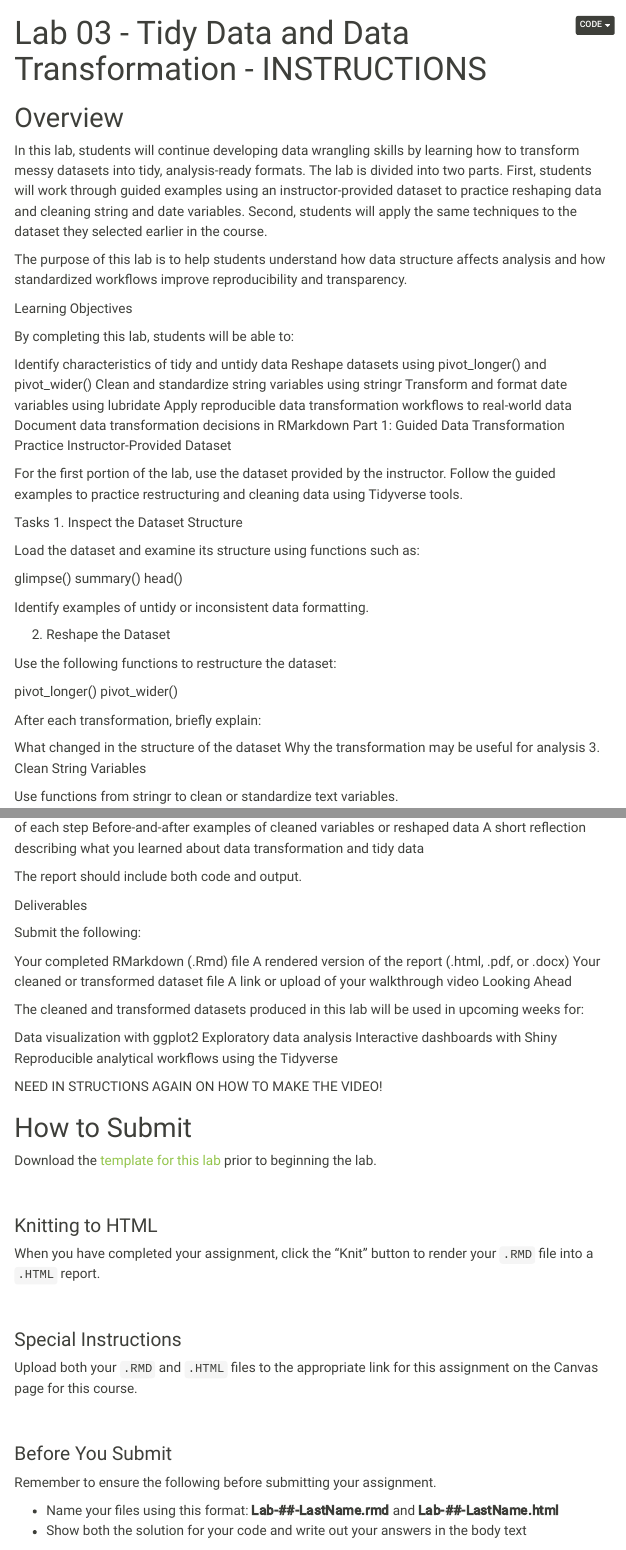
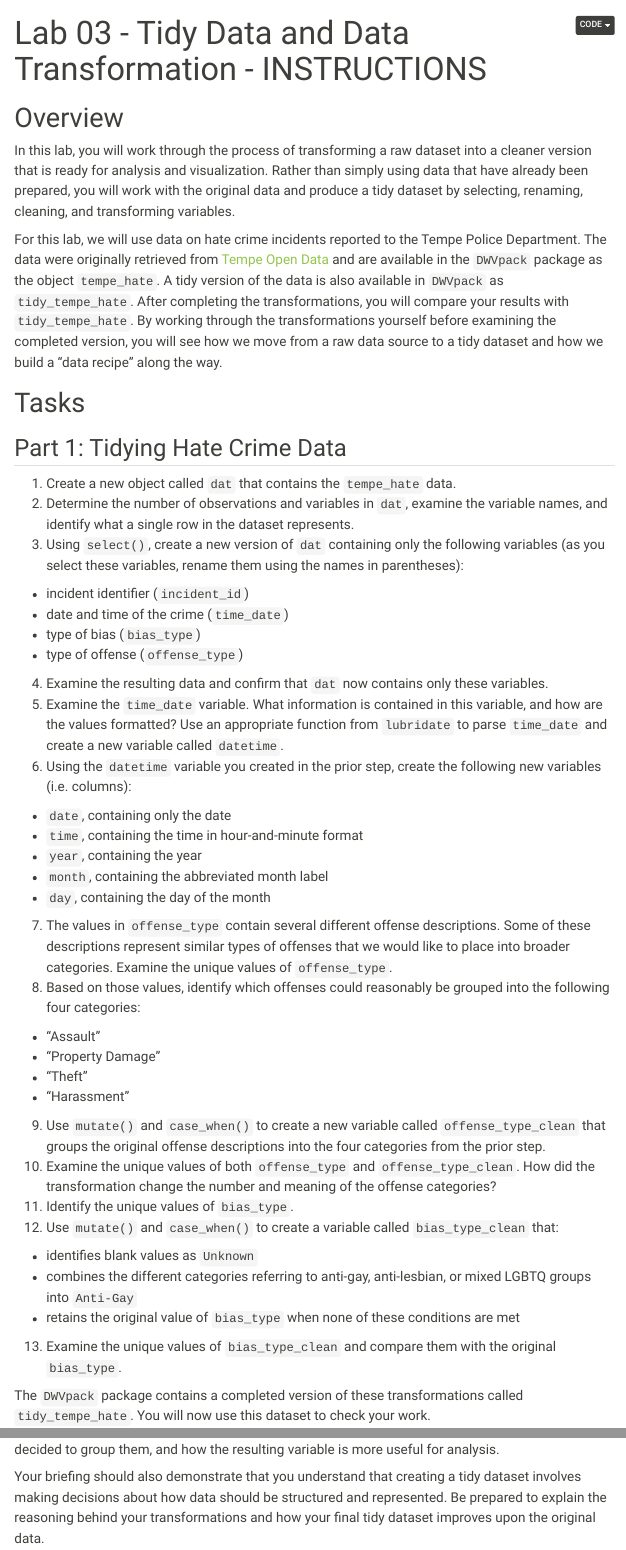
Before and after one commit to Watts-College/crj-541-fall-2026, a Quarto document (labs/lab-03-instructions.qmd): the page in a window 1100 px wide, from its top, and a second part further down, joined at a grey line. Rendered offline with R 4.5, knitr and Pandoc in place of Quarto, with nearby package versions; menus at the side of the page are left out.

Commit message:
lab 3 instructions and week 3 scheduling

```diff
--- a/labs/lab-03-instructions.qmd
+++ b/labs/lab-03-instructions.qmd
@@ -8,47 +8,58 @@
 
 # Overview
 
-In this lab, students will continue developing data wrangling skills by learning how to transform messy datasets into tidy, analysis-ready formats. The lab is divided into two parts. First, students will work through guided examples using an instructor-provided dataset to practice reshaping data and cleaning string and date variables. Second, students will apply the same techniques to the dataset they selected earlier in the course.
+In this lab, you will work through the process of transforming a raw dataset into a cleaner version that is ready for analysis and visualization.
+Rather than simply using data that have already been prepared, you will work with the original data and produce a tidy dataset by selecting, renaming, cleaning, and transforming variables.
 
-The purpose of this lab is to help students understand how data structure affects analysis and how standardized workflows improve reproducibility and transparency.
+For this lab, we will use data on hate crime incidents reported to the Tempe Police Department.
+The data were originally retrieved from [Tempe Open Data](https://data.tempe.gov/) and are available in the `DWVpack` package as the object `tempe_hate`.
+A tidy version of the data is also available in `DWVpack` as `tidy_tempe_hate`.
+After completing the transformations, you will compare your results with `tidy_tempe_hate`. By working through the transformations yourself before examining the completed version, you will see how we move from a raw data source to a tidy dataset and how we build a "data recipe" along the way.
 
-Learning Objectives
+# Tasks
 
-By completing this lab, students will be able to:
+## Part 1: Tidying Hate Crime Data
 
-Identify characteristics of tidy and untidy data
-Reshape datasets using pivot_longer() and pivot_wider()
-Clean and standardize string variables using stringr
-Transform and format date variables using lubridate
-Apply reproducible data transformation workflows to real-world data
-Document data transformation decisions in RMarkdown
-Part 1: Guided Data Transformation Practice
-Instructor-Provided Dataset
+1. Create a new object called `dat` that contains the `tempe_hate` data.
+2. Determine the number of observations and variables in `dat`, examine the variable names, and identify what a single row in the dataset represents.
+3. Using `select()`, create a new version of `dat` containing only the following variables (as you select these variables, rename them using the names in parentheses):
 
-For the first portion of the lab, use the dataset provided by the instructor. Follow the guided examples to practice restructuring and cleaning data using Tidyverse tools.
+  - incident identifier (`incident_id`)
+  - date and time of the crime (`time_date`)
+  - type of bias (`bias_type`)
+  - type of offense (`offense_type`)
 
-Tasks
-1. Inspect the Dataset Structure
+4. Examine the resulting data and confirm that `dat` now contains only these variables.
+5. Examine the `time_date` variable. What information is contained in this variable, and how are the values formatted? Use an appropriate function from `lubridate` to parse `time_date` and create a new variable called `datetime`.
+6. Using the `datetime` variable you created in the prior step, create the following new variables (i.e. columns):
 
-Load the dataset and examine its structure using functions such as:
+  - `date`, containing only the date
+  - `time`, containing the time in hour-and-minute format
+  - `year`, containing the year
+  - `month`, containing the abbreviated month label
+  - `day`, containing the day of the month
 
-glimpse()
-summary()
-head()
+7. The values in `offense_type` contain several different offense descriptions. Some of these descriptions represent similar types of offenses that we would like to place into broader categories. Examine the unique values of `offense_type`.
+8. Based on those values, identify which offenses could reasonably be grouped into the following four categories:
 
-Identify examples of untidy or inconsistent data formatting.
+  - "Assault"
+  - "Property Damage"
+  - "Theft"
+  - "Harassment"
 
-2. Reshape the Dataset
+9. Use `mutate()` and `case_when()` to create a new variable called `offense_type_clean` that groups the original offense descriptions into the four categories from the prior step.
+10. Examine the unique values of both `offense_type` and `offense_type_clean`. How did the transformation change the number and meaning of the offense categories?
+11. Identify the unique values of `bias_type`.
+12. Use `mutate()` and `case_when()` to create a variable called `bias_type_clean` that:
 
-Use the following functions to restructure the dataset:
+  - identifies blank values as `Unknown`
+  - combines the different categories referring to anti-gay, anti-lesbian, or mixed LGBTQ groups into `Anti-Gay`
+  - retains the original value of `bias_type` when none of these conditions are met
 
-pivot_longer()
-pivot_wider()
+13. Examine the unique values of `bias_type_clean` and compare them with the original `bias_type`.
 
-After each transformation, briefly explain:
+The `DWVpack` package contains a completed version of these transformations called `tidy_tempe_hate`. You will now use this dataset to check your work.
 
-What changed in the structure of the dataset
-Why the transformation may be useful for analysis
-3. Clean String Variables
+14. Compare the dimensions of your `dat_tidy` object with `tidy_tempe_hate`. Do they contain the same number of observations and variables?
+15. Compare the unique values of `offense_type_clean` and the unique values of `bias_type_clean` in the two datasets.
 
-Use functions from stringr to clean or standardize text variables.
@@ -101,3 +110,5 @@
+For example, instead of stating that you "used `case_when()` to create a new variable," explain why the original categories needed to be reorganized, how you decided to group them, and how the resulting variable is more useful for analysis.
 
-4. Record a Short Walkthrough Video
+Your briefing should also demonstrate that you understand that creating a tidy dataset involves making decisions about how data should be structured and represented.
+Be prepared to explain the reasoning behind your transformations and how your final tidy dataset improves upon the original data.
 
@@ -122,44 +117,4 @@
-Brief explanations of each step
-Before-and-after examples of cleaned variables or reshaped data
-A short reflection describing what you learned about data transformation and tidy data
-
-The report should include both code and output.
-
-Deliverables
-
-Submit the following:
-
-Your completed RMarkdown (.Rmd) file
-A rendered version of the report (.html, .pdf, or .docx)
-Your cleaned or transformed dataset file
-A link or upload of your walkthrough video
-Looking Ahead
-
-The cleaned and transformed datasets produced in this lab will be used in upcoming weeks for:
-
-Data visualization with ggplot2
-Exploratory data analysis
-Interactive dashboards with Shiny
-Reproducible analytical workflows using the Tidyverse
-
-
-
-
-
-
-NEED IN STRUCTIONS AGAIN ON HOW TO MAKE THE VIDEO!
-
-
-
-
-
-
-
-
-
-
-
-
+<br>
 
 # How to Submit
 
@@ -169,13 +124,13 @@
 
 ### Knitting to HTML
 
-When you have completed your assignment, click the "Knit" button to render your `.RMD` file into a `.HTML` report.
+When you have completed your assignment using the template, click the "Knit" button to render your `.RMD` file into a `.HTML` report.
 
 <br>
 
 ### Special Instructions
 
-Upload both your `.RMD` and `.HTML` files to the appropriate link for this assignment on the Canvas page for this course.
+Upload your `.RMD`, `.HTML`, and `.MP4` files to the appropriate link for this assignment on the Canvas page for this course.
 
 <br>
 
@@ -183,5 +138,5 @@
 
 Remember to ensure the following before submitting your assignment.
 
-  * Name your files using this format: **Lab-##-LastName.rmd** and **Lab-##-LastName.html**
+  * Name your files using this format: **Lab-##-LastName.rmd**, **Lab-##-LastName.html**, **Lab-##-LastName.mp4**
   * Show both the solution for your code and write out your answers in the body text
```
Also changed, not shown: schedule.md (+18 -4 lines), labs/lab-03-instructions.html (added), labs/lab-03-instructions.qmd (79 more changed lines).
